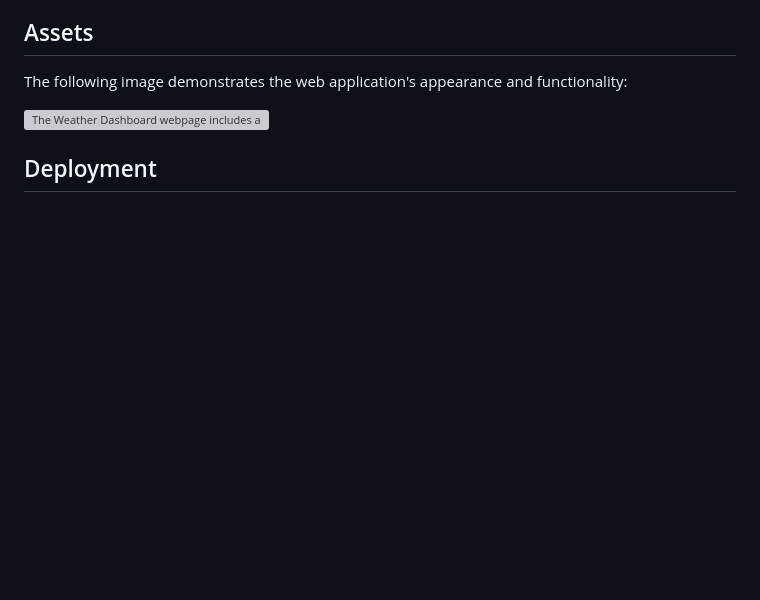
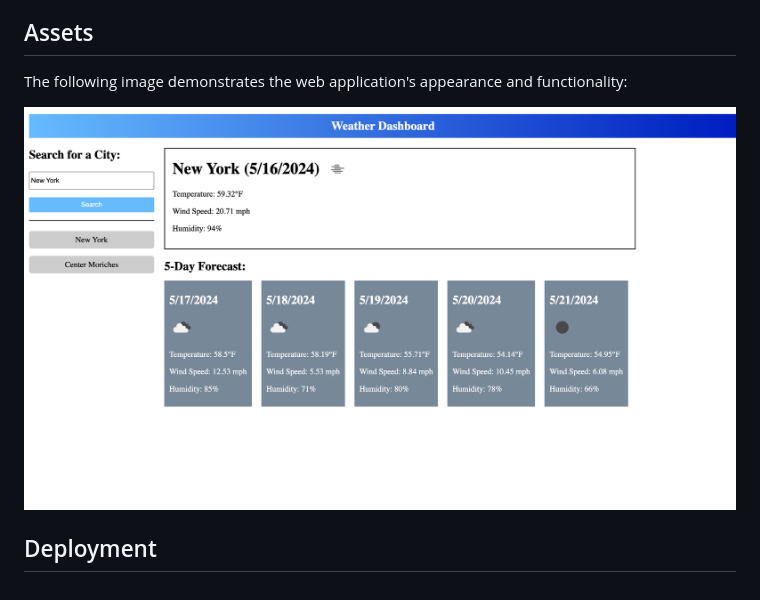
Before and after one commit to JackeGould/weather-dashboard, a Markdown page: README.md, the part around the change. Rendered like a GitHub page; pictures changed too: assets/Weather.png (added); blank space fills up the shorter version; grey boxes are pictures that could not be loaded.

```diff
--- a/README.md
+++ b/README.md
@@ -22,6 +22,6 @@ THEN I am again presented with current and future conditions for that city
 
 The following image demonstrates the web application's appearance and functionality:
 
-![The Weather Dashboard webpage includes a city search bar, the current forecast for a selected city, and a five day forecast.]()
+![The Weather Dashboard webpage includes a city search bar, the current forecast for a selected city, and a five day forecast.](/assets/Weather.png)
 
 ## Deployment
```
Also changed, not shown: 1 other file.
